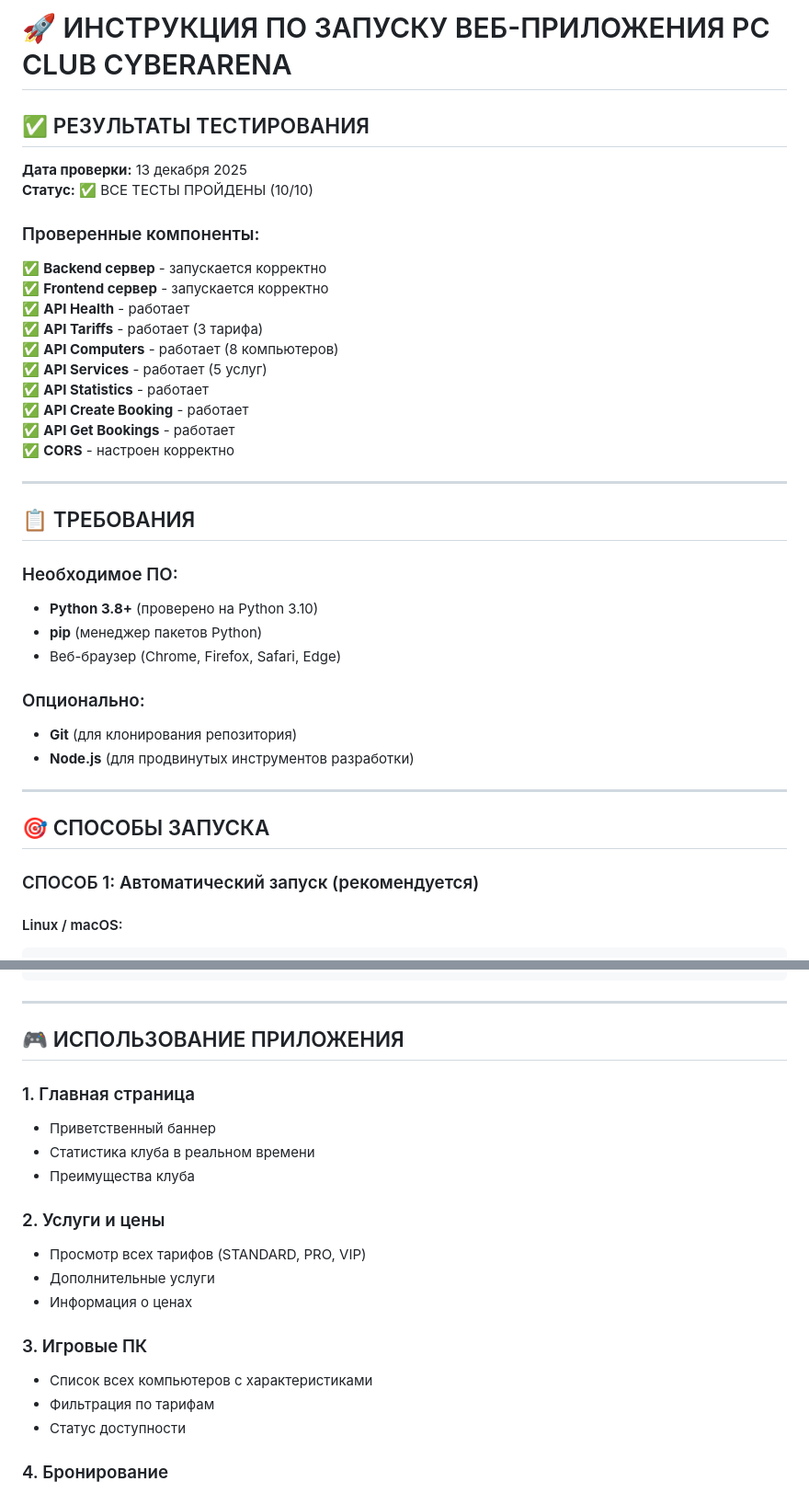
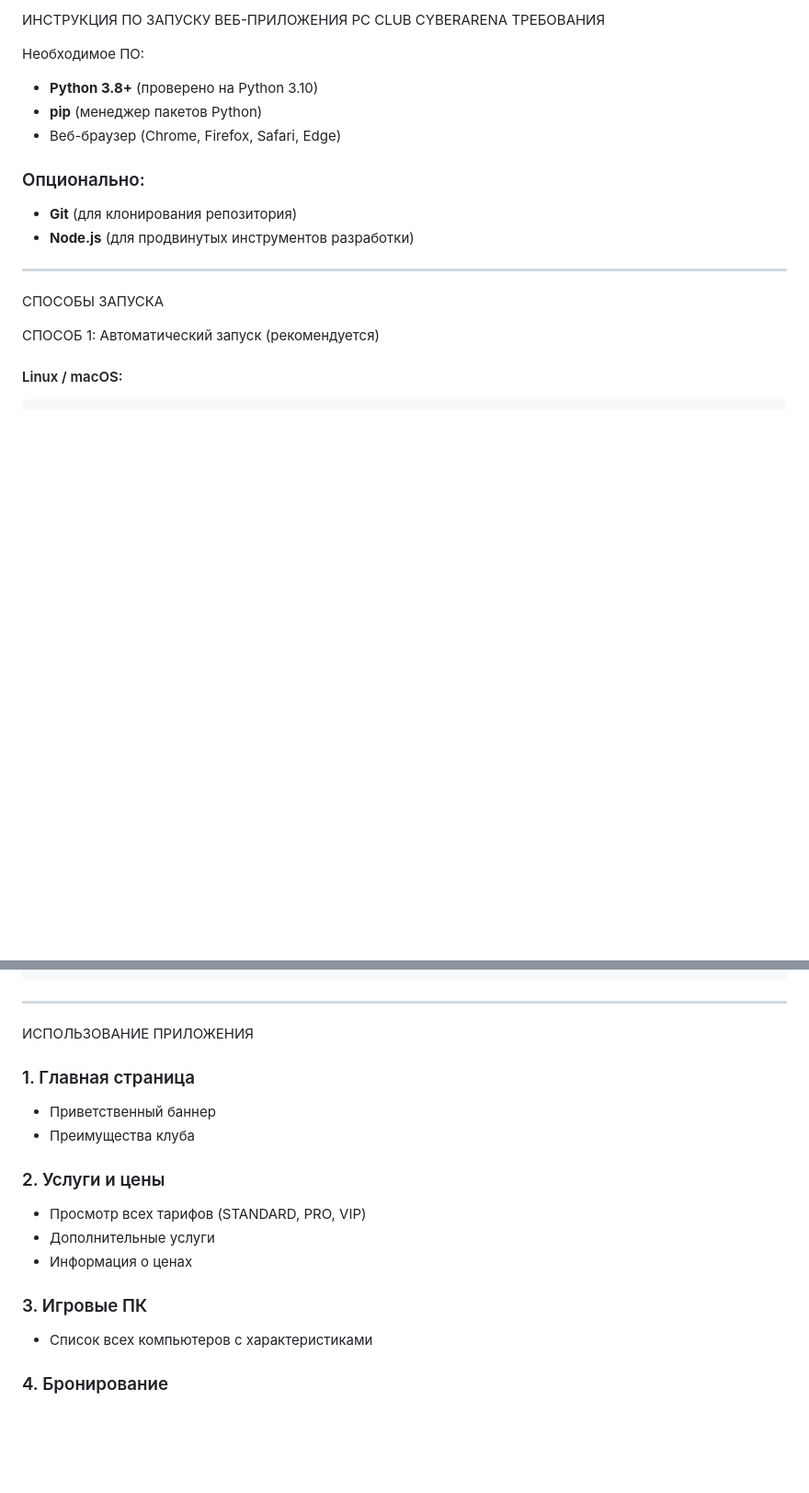
Before and after one commit to FonKa1/UPE, a Markdown page: LAUNCH_GUIDE.md, 2 parts joined by grey strips. Shown: that part at 92% size. Rendered like a GitHub page; blank space fills up the shorter version.

```diff
--- a/LAUNCH_GUIDE.md
+++ b/LAUNCH_GUIDE.md
@@ -1,28 +1,7 @@
-# 🚀 ИНСТРУКЦИЯ ПО ЗАПУСКУ ВЕБ-ПРИЛОЖЕНИЯ PC CLUB CYBERARENA
+ИНСТРУКЦИЯ ПО ЗАПУСКУ ВЕБ-ПРИЛОЖЕНИЯ PC CLUB CYBERARENA
+ТРЕБОВАНИЯ
 
-## ✅ РЕЗУЛЬТАТЫ ТЕСТИРОВАНИЯ
-
-**Дата проверки:** 13 декабря 2025
-**Статус:** ✅ ВСЕ ТЕСТЫ ПРОЙДЕНЫ (10/10)
-
-### Проверенные компоненты:
-
-✅ **Backend сервер** - запускается корректно
-✅ **Frontend сервер** - запускается корректно
-✅ **API Health** - работает
-✅ **API Tariffs** - работает (3 тарифа)
-✅ **API Computers** - работает (8 компьютеров)
-✅ **API Services** - работает (5 услуг)
-✅ **API Statistics** - работает
-✅ **API Create Booking** - работает
-✅ **API Get Bookings** - работает
-✅ **CORS** - настроен корректно
-
----
-
-## 📋 ТРЕБОВАНИЯ
-
-### Необходимое ПО:
+Необходимое ПО:
 
 - **Python 3.8+** (проверено на Python 3.10)
 - **pip** (менеджер пакетов Python)
@@ -35,9 +14,9 @@
 
 ---
 
-## 🎯 СПОСОБЫ ЗАПУСКА
+СПОСОБЫ ЗАПУСКА
 
-### СПОСОБ 1: Автоматический запуск (рекомендуется)
+СПОСОБ 1: Автоматический запуск (рекомендуется)
 
 #### Linux / macOS:
 
@@ -312,11 +291,10 @@ pc-club-app/
 
 ---
 
-## 🎮 ИСПОЛЬЗОВАНИЕ ПРИЛОЖЕНИЯ
+ИСПОЛЬЗОВАНИЕ ПРИЛОЖЕНИЯ
 
 ### 1. Главная страница
 - Приветственный баннер
-- Статистика клуба в реальном времени
 - Преимущества клуба
 
 ### 2. Услуги и цены
@@ -326,8 +304,6 @@ pc-club-app/
 
 ### 3. Игровые ПК
 - Список всех компьютеров с характеристиками
-- Фильтрация по тарифам
-- Статус доступности
 
 ### 4. Бронирование
 - Форма для бронирования места
```
Also changed, not shown: other parts of LAUNCH_GUIDE.md (+16 -16 lines).
